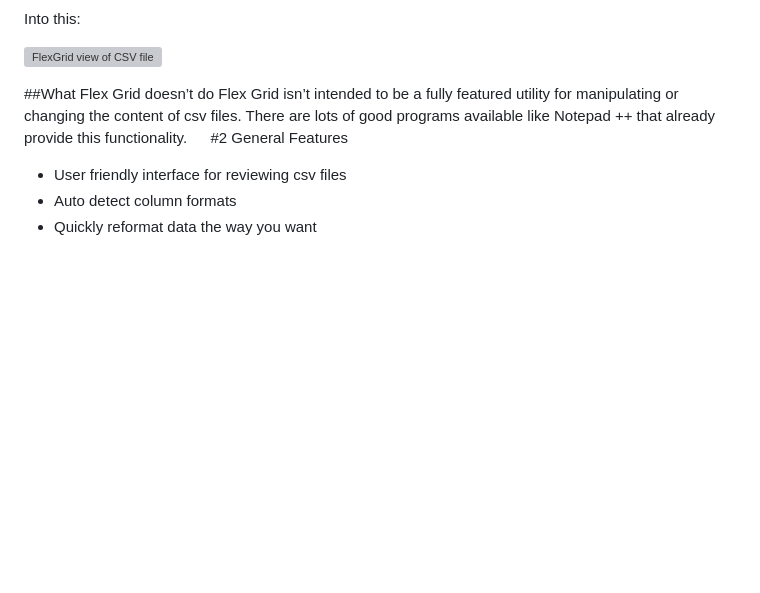
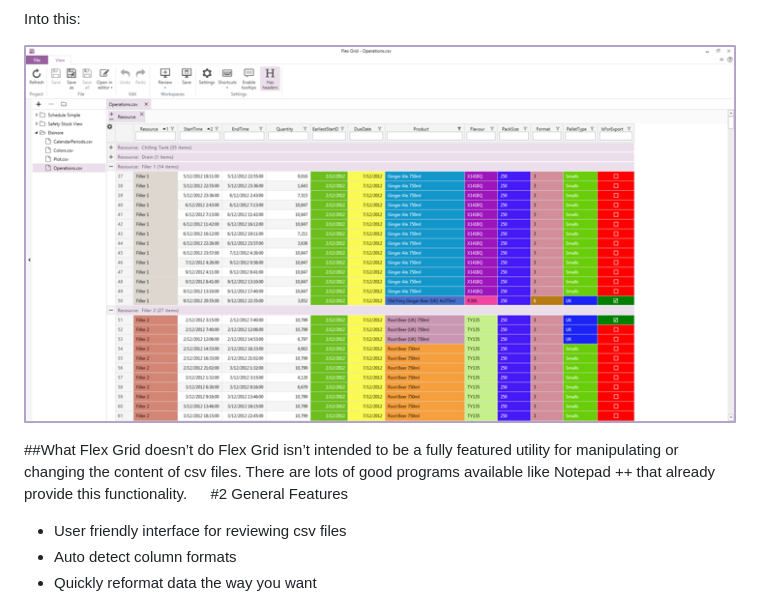
Before and after one commit to GarenSidonius/Web.FlexGrid, a Markdown page: docs/introduction.md, the part around the change. GitHub-like rendering; pictures changed too: docs/images/Flexgrid_csv.png (added); blank space fills up the shorter version; grey boxes are pictures that could not be loaded.

Commit message:
Fix images

```diff
--- a/docs/introduction.md
+++ b/docs/introduction.md
@@ -14,7 +14,7 @@ Flex Grid allows you to quickly and easily turns this:
 
 Into this:
 
-![FlexGrid view of CSV file](images/flexgrid_csv.png)
+![FlexGrid view of CSV file](images/Flexgrid_csv.png)
 
 
 ##What Flex Grid doesn’t do
```
Also changed, not shown: docs/images/Raw_csv.png (added).
